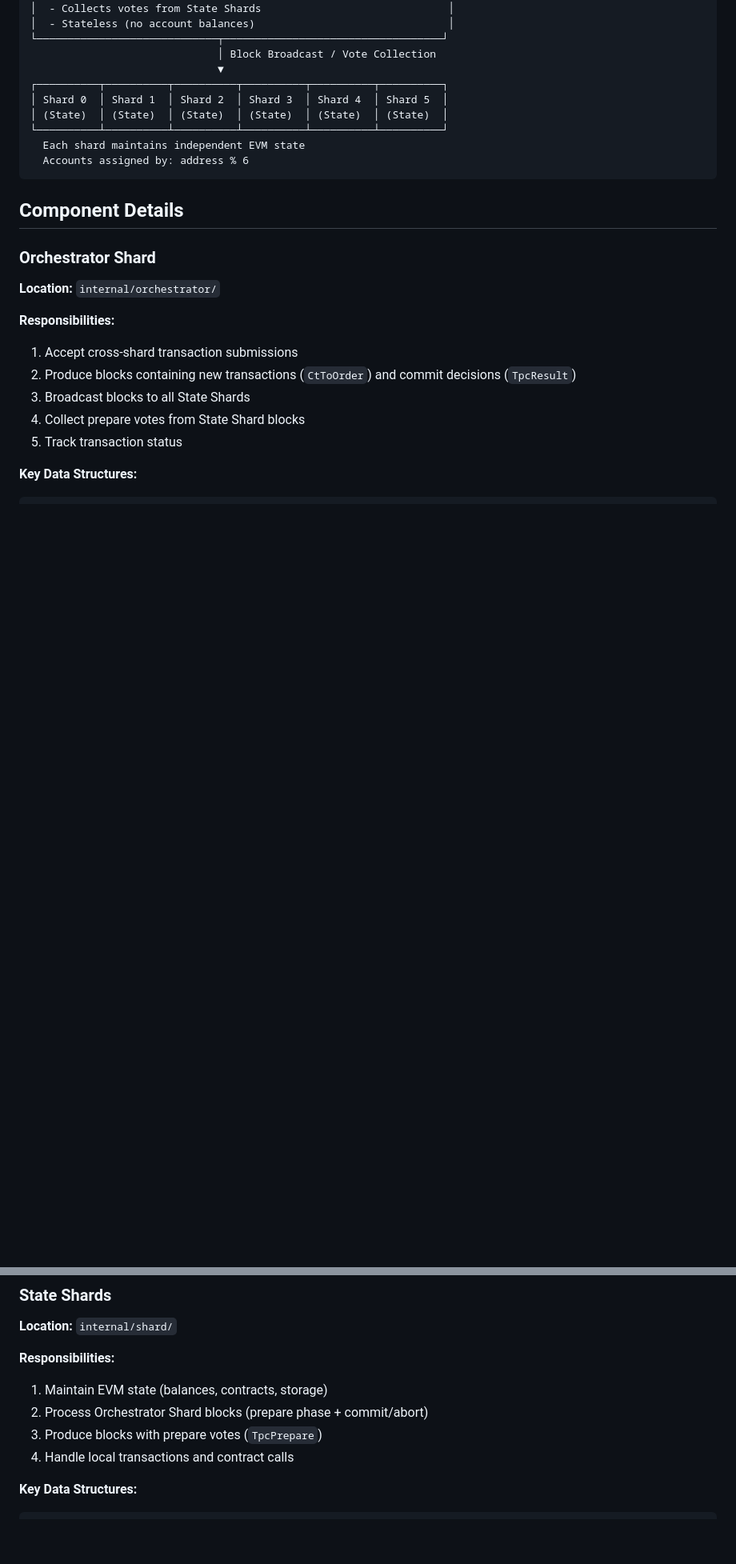
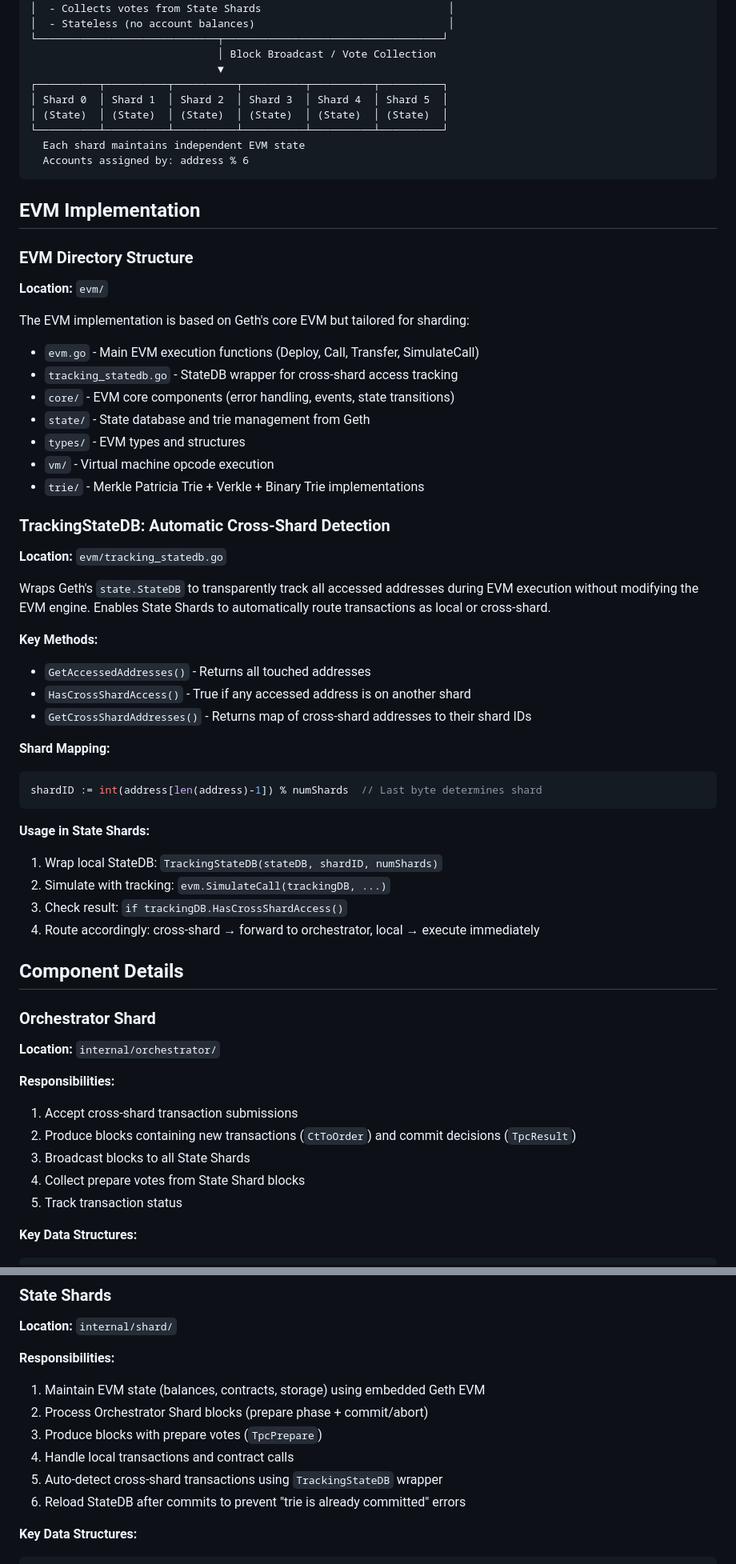
Before and after one commit to The-Sharding-Resurrection/test_v1, a Markdown page: docs/architecture.md, 2 parts joined by grey strips. Shown: that part at 80% size. GitHub-like rendering; blank space fills up the shorter version.

````diff
--- a/docs/architecture.md
+++ b/docs/architecture.md
@@ -26,6 +26,44 @@ This document describes the detailed implementation architecture of the Ethereum
   Each shard maintains independent EVM state
   Accounts assigned by: address % 6
 ```
+
+## EVM Implementation
+
+### EVM Directory Structure
+
+**Location:** `evm/`
+
+The EVM implementation is based on Geth's core EVM but tailored for sharding:
+
+- `evm.go` - Main EVM execution functions (Deploy, Call, Transfer, SimulateCall)
+- `tracking_statedb.go` - StateDB wrapper for cross-shard access tracking
+- `core/` - EVM core components (error handling, events, state transitions)
+- `state/` - State database and trie management from Geth
+- `types/` - EVM types and structures
+- `vm/` - Virtual machine opcode execution
+- `trie/` - Merkle Patricia Trie + Verkle + Binary Trie implementations
+
+### TrackingStateDB: Automatic Cross-Shard Detection
+
+**Location:** `evm/tracking_statedb.go`
+
+Wraps Geth's `state.StateDB` to transparently track all accessed addresses during EVM execution without modifying the EVM engine. Enables State Shards to automatically route transactions as local or cross-shard.
+
+**Key Methods:**
+- `GetAccessedAddresses()` - Returns all touched addresses
+- `HasCrossShardAccess()` - True if any accessed address is on another shard
+- `GetCrossShardAddresses()` - Returns map of cross-shard addresses to their shard IDs
+
+**Shard Mapping:**
+```go
+shardID := int(address[len(address)-1]) % numShards  // Last byte determines shard
+```
+
+**Usage in State Shards:**
+1. Wrap local StateDB: `TrackingStateDB(stateDB, shardID, numShards)`
+2. Simulate with tracking: `evm.SimulateCall(trackingDB, ...)`
+3. Check result: `if trackingDB.HasCrossShardAccess()`
+4. Route accordingly: cross-shard → forward to orchestrator, local → execute immediately
 
 ## Component Details
 
@@ -81,10 +119,12 @@ type OrchestratorChain struct {
 **Location:** `internal/shard/`
 
 **Responsibilities:**
-1. Maintain EVM state (balances, contracts, storage)
+1. Maintain EVM state (balances, contracts, storage) using embedded Geth EVM
 2. Process Orchestrator Shard blocks (prepare phase + commit/abort)
 3. Produce blocks with prepare votes (`TpcPrepare`)
 4. Handle local transactions and contract calls
+5. Auto-detect cross-shard transactions using `TrackingStateDB` wrapper
+6. Reload StateDB after commits to prevent "trie is already committed" errors
 
 **Key Data Structures:**
 
````
Also changed, not shown: docs/EVM-impl.md (+93 -0 lines).
